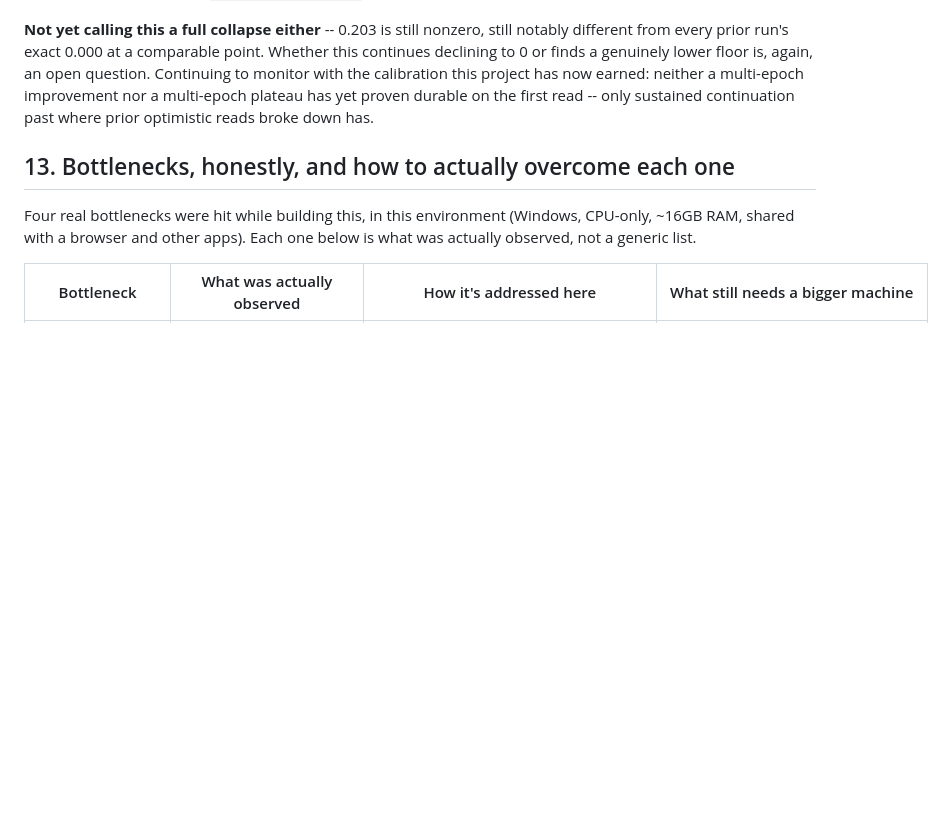
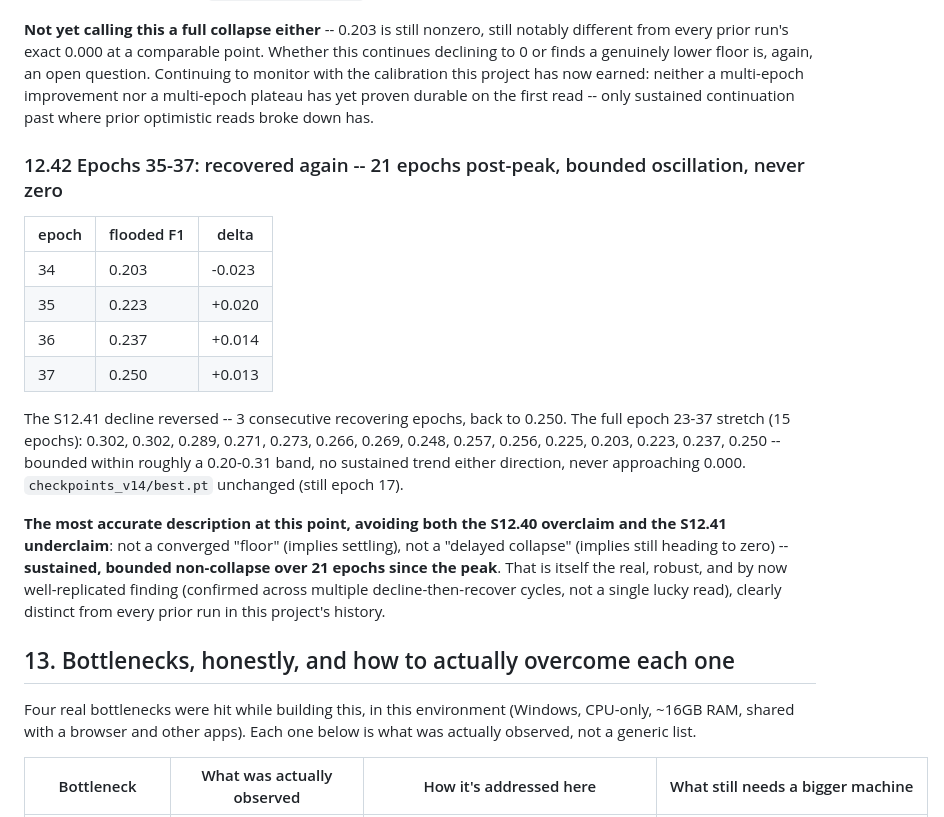
Before and after one commit to Redwan002117/D_A_GeoFormer, a Markdown page: docs/MANUAL.md, the part around the change. Rendered like a GitHub page; blank space fills up the shorter version.

Commit message:
docs: v14 epoch 35-37 -- 21 epochs post-peak, bounded oscillation, never zero (S12.42)
Recovered again after the S12.41 dip (0.203->0.223->0.237->0.250).
Full epoch 23-37 stretch bounded in a ~0.20-0.31 band, no sustained
trend, never near 0.000. Settling on the most accurate framing:
sustained, bounded non-collapse over 21 epochs -- not a converged
floor (S12.40 overclaimed), not a delayed collapse (S12.41
underclaimed). Confirmed across multiple decline-then-recover cycles
now, not a single lucky read.

Co-Authored-By: Claude Sonnet 5 <noreply@anthropic.com>
Claude-Session: https://claude.ai/code/session_0145z2mhnQhD1vHoemxPTEmi

```diff
--- a/docs/MANUAL.md
+++ b/docs/MANUAL.md
@@ -2229,6 +2229,31 @@ multi-epoch improvement nor a multi-epoch plateau has yet proven
 durable on the first read -- only sustained continuation past where
 prior optimistic reads broke down has.
 
+### 12.42 Epochs 35-37: recovered again -- 21 epochs post-peak, bounded oscillation, never zero
+
+| epoch | flooded F1 | delta |
+|---|---|---|
+| 34 | 0.203 | -0.023 |
+| 35 | 0.223 | +0.020 |
+| 36 | 0.237 | +0.014 |
+| 37 | 0.250 | +0.013 |
+
+The S12.41 decline reversed -- 3 consecutive recovering epochs, back
+to 0.250. The full epoch 23-37 stretch (15 epochs): 0.302, 0.302,
+0.289, 0.271, 0.273, 0.266, 0.269, 0.248, 0.257, 0.256, 0.225, 0.203,
+0.223, 0.237, 0.250 -- bounded within roughly a 0.20-0.31 band, no
+sustained trend either direction, never approaching 0.000.
+`checkpoints_v14/best.pt` unchanged (still epoch 17).
+
+**The most accurate description at this point, avoiding both the
+S12.40 overclaim and the S12.41 underclaim**: not a converged "floor"
+(implies settling), not a "delayed collapse" (implies still heading to
+zero) -- **sustained, bounded non-collapse over 21 epochs since the
+peak**. That is itself the real, robust, and by now well-replicated
+finding (confirmed across multiple decline-then-recover cycles, not
+a single lucky read), clearly distinct from every prior run in this
+project's history.
+
 ## 13. Bottlenecks, honestly, and how to actually overcome each one
 
 Four real bottlenecks were hit while building this, in this environment
```
